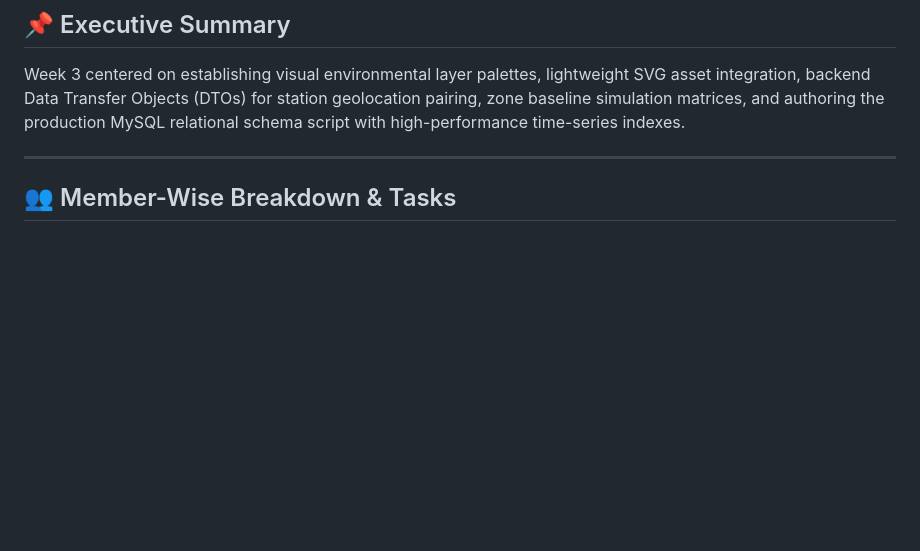
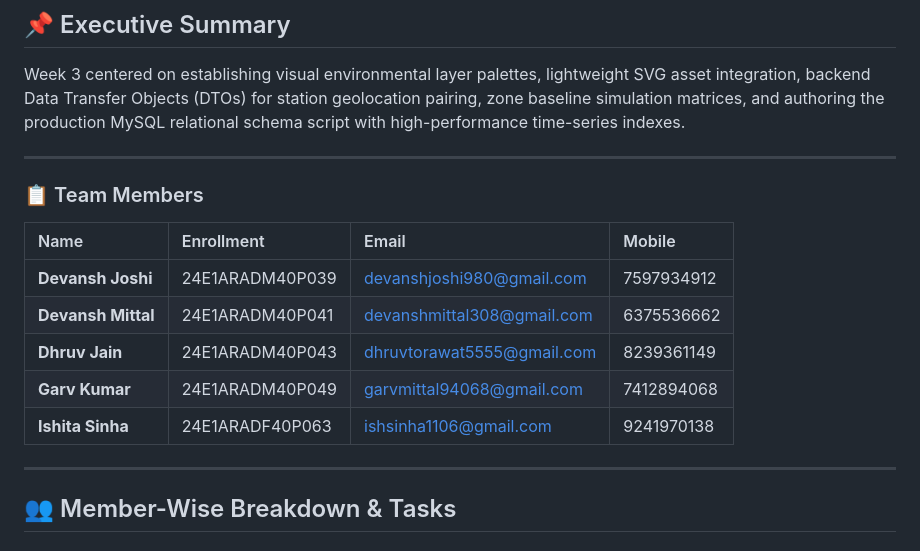
Before and after one commit to Devansh768/AETHERIS-Digital-Environment-Twin-System, a Markdown page: WEEK_3_MEMBER_BREAKDOWN.md, the part around the change. GitHub-like rendering; blank space fills up the shorter version.

```diff
--- a/WEEK_3_MEMBER_BREAKDOWN.md
+++ b/WEEK_3_MEMBER_BREAKDOWN.md
@@ -5,6 +5,18 @@
 
 ## 📌 Executive Summary
 Week 3 centered on establishing visual environmental layer palettes, lightweight SVG asset integration, backend Data Transfer Objects (DTOs) for station geolocation pairing, zone baseline simulation matrices, and authoring the production MySQL relational schema script with high-performance time-series indexes.
+
+---
+
+### 📋 Team Members
+
+| Name | Enrollment | Email | Mobile |
+| :--- | :--- | :--- | :--- |
+| **Devansh Joshi** | 24E1ARADM40P039 | devanshjoshi980@gmail.com | 7597934912 |
+| **Devansh Mittal** | 24E1ARADM40P041 | devanshmittal308@gmail.com | 6375536662 |
+| **Dhruv Jain** | 24E1ARADM40P043 | dhruvtorawat5555@gmail.com | 8239361149 |
+| **Garv Kumar** | 24E1ARADM40P049 | garvmittal94068@gmail.com | 7412894068 |
+| **Ishita Sinha** | 24E1ARADF40P063 | ishsinha1106@gmail.com | 9241970138 |
 
 ---
 
```
